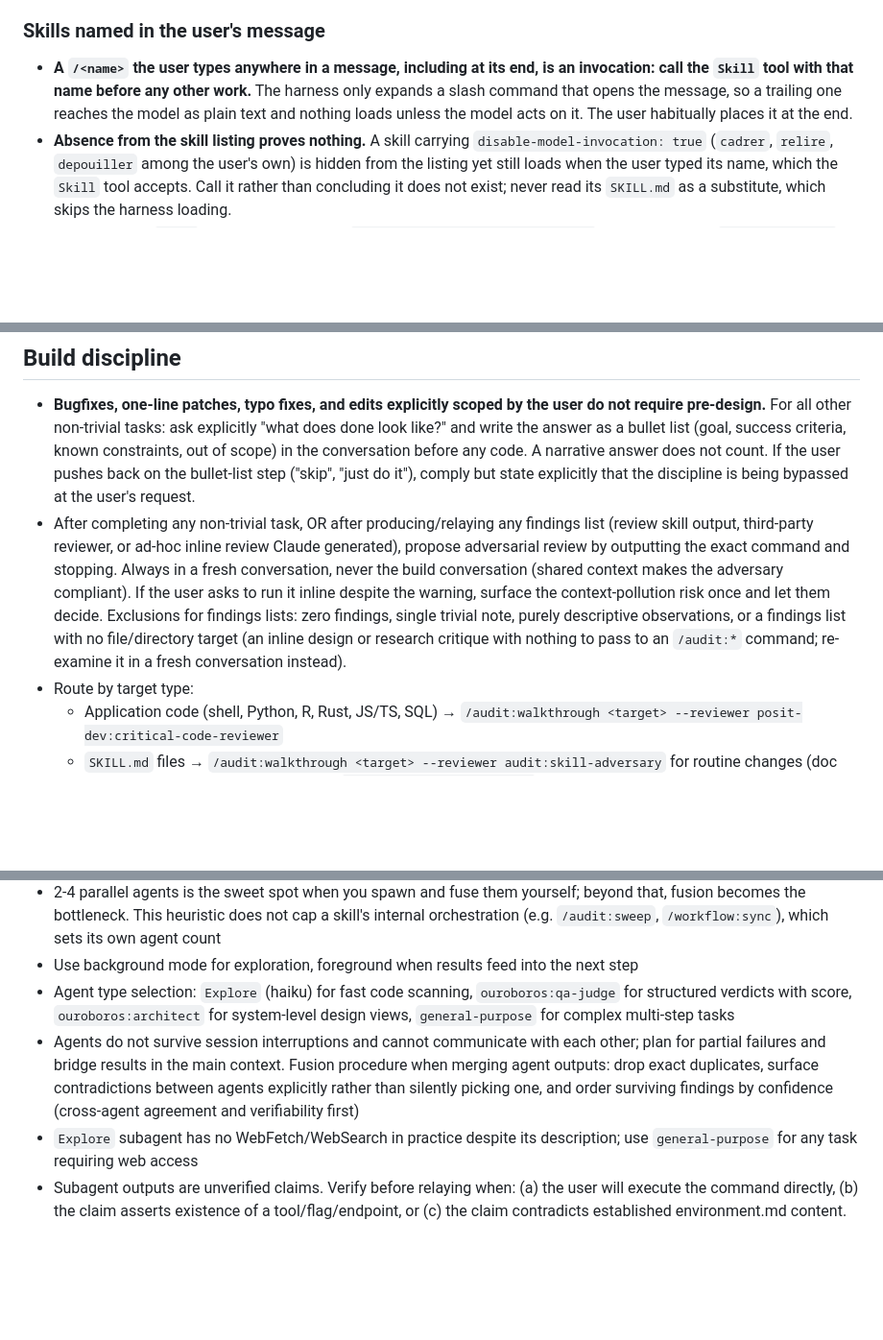
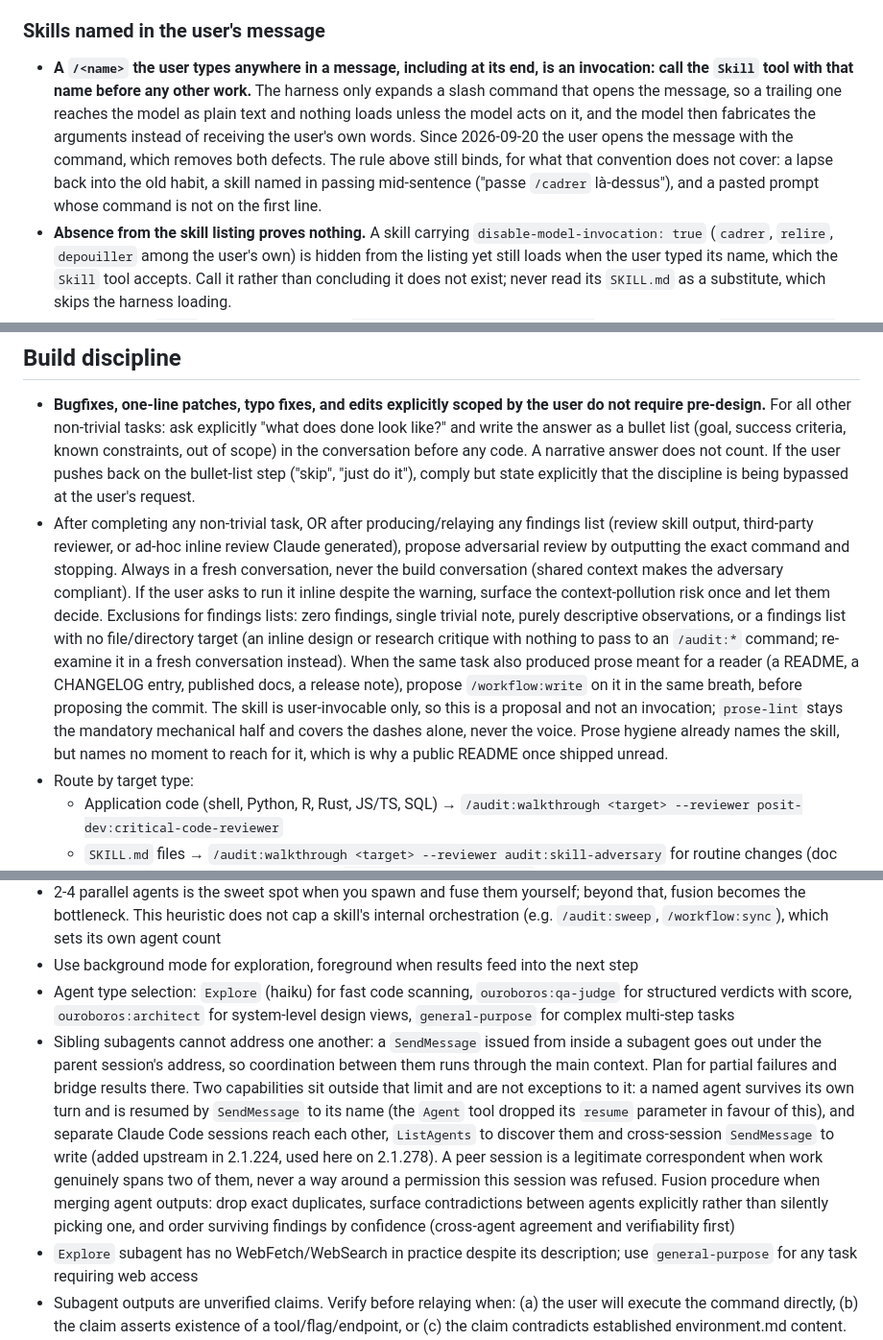
Before and after one commit to hebstr/dotfiles, a Markdown page: claude/.claude/CLAUDE.md, 3 parts joined by grey strips. Shown at 96% size. Rendered like a GitHub page; blank space fills up the shorter version.

Commit message:
docs(claude): add the artefact-location rule and refresh three global rules

```diff
--- a/claude/.claude/CLAUDE.md
+++ b/claude/.claude/CLAUDE.md
@@ -37,7 +37,7 @@ For language-specific conventions (idioms and style, formatters, linters, CLI fl
 
 ### Skills named in the user's message
 
-- **A `/<name>` the user types anywhere in a message, including at its end, is an invocation: call the `Skill` tool with that name before any other work.** The harness only expands a slash command that opens the message, so a trailing one reaches the model as plain text and nothing loads unless the model acts on it. The user habitually places it at the end.
+- **A `/<name>` the user types anywhere in a message, including at its end, is an invocation: call the `Skill` tool with that name before any other work.** The harness only expands a slash command that opens the message, so a trailing one reaches the model as plain text and nothing loads unless the model acts on it, and the model then fabricates the arguments instead of receiving the user's own words. Since 2026-09-20 the user opens the message with the command, which removes both defects. The rule above still binds, for what that convention does not cover: a lapse back into the old habit, a skill named in passing mid-sentence ("passe `/cadrer` là-dessus"), and a pasted prompt whose command is not on the first line.
 - **Absence from the skill listing proves nothing.** A skill carrying `disable-model-invocation: true` (`cadrer`, `relire`, `depouiller` among the user's own) is hidden from the listing yet still loads when the user typed its name, which the `Skill` tool accepts. Call it rather than concluding it does not exist; never read its `SKILL.md` as a substitute, which skips the harness loading.
 - Only when the `Skill` call itself fails, check `~/.claude/skills/<name>/SKILL.md` and the project's `.claude/skills/`, then report the actual error to the user. Never replace the skill's procedure with an improvised one without saying so.
 
@@ -101,7 +102,7 @@ Before the first verification of a `.docx` in a session, load `rules/docx.md`. I
 ## Build discipline
 
 - **Bugfixes, one-line patches, typo fixes, and edits explicitly scoped by the user do not require pre-design.** For all other non-trivial tasks: ask explicitly "what does done look like?" and write the answer as a bullet list (goal, success criteria, known constraints, out of scope) in the conversation before any code. A narrative answer does not count. If the user pushes back on the bullet-list step ("skip", "just do it"), comply but state explicitly that the discipline is being bypassed at the user's request.
-- After completing any non-trivial task, OR after producing/relaying any findings list (review skill output, third-party reviewer, or ad-hoc inline review Claude generated), propose adversarial review by outputting the exact command and stopping. Always in a fresh conversation, never the build conversation (shared context makes the adversary compliant). If the user asks to run it inline despite the warning, surface the context-pollution risk once and let them decide. Exclusions for findings lists: zero findings, single trivial note, purely descriptive observations, or a findings list with no file/directory target (an inline design or research critique with nothing to pass to an `/audit:*` command; re-examine it in a fresh conversation instead).
+- After completing any non-trivial task, OR after producing/relaying any findings list (review skill output, third-party reviewer, or ad-hoc inline review Claude generated), propose adversarial review by outputting the exact command and stopping. Always in a fresh conversation, never the build conversation (shared context makes the adversary compliant). If the user asks to run it inline despite the warning, surface the context-pollution risk once and let them decide. Exclusions for findings lists: zero findings, single trivial note, purely descriptive observations, or a findings list with no file/directory target (an inline design or research critique with nothing to pass to an `/audit:*` command; re-examine it in a fresh conversation instead). When the same task also produced prose meant for a reader (a README, a CHANGELOG entry, published docs, a release note), propose `/workflow:write` on it in the same breath, before proposing the commit. The skill is user-invocable only, so this is a proposal and not an invocation; `prose-lint` stays the mandatory mechanical half and covers the dashes alone, never the voice. Prose hygiene already names the skill, but names no moment to reach for it, which is why a public README once shipped unread.
 - Route by target type:
   - Application code (shell, Python, R, Rust, JS/TS, SQL) → `/audit:walkthrough <target> --reviewer posit-dev:critical-code-reviewer`
   - `SKILL.md` files → `/audit:walkthrough <target> --reviewer audit:skill-adversary` for routine changes (doc rewording, minor instruction tweaks); `/audit:blindspot <target>` for substantive changes affecting trigger semantics, security, or cross-skill coherence (adds cross-model judging on all findings)
@@ -161,7 +162,7 @@ Anti-AI-slop essentials, always-on. The principles are language-agnostic (they t
 - 2-4 parallel agents is the sweet spot when you spawn and fuse them yourself; beyond that, fusion becomes the bottleneck. This heuristic does not cap a skill's internal orchestration (e.g. `/audit:sweep`, `/workflow:sync`), which sets its own agent count
 - Use background mode for exploration, foreground when results feed into the next step
 - Agent type selection: `Explore` (haiku) for fast code scanning, `ouroboros:qa-judge` for structured verdicts with score, `ouroboros:architect` for system-level design views, `general-purpose` for complex multi-step tasks
-- Agents do not survive session interruptions and cannot communicate with each other; plan for partial failures and bridge results in the main context. Fusion procedure when merging agent outputs: drop exact duplicates, surface contradictions between agents explicitly rather than silently picking one, and order surviving findings by confidence (cross-agent agreement and verifiability first)
+- Sibling subagents cannot address one another: a `SendMessage` issued from inside a subagent goes out under the parent session's address, so coordination between them runs through the main context. Plan for partial failures and bridge results there. Two capabilities sit outside that limit and are not exceptions to it: a named agent survives its own turn and is resumed by `SendMessage` to its name (the `Agent` tool dropped its `resume` parameter in favour of this), and separate Claude Code sessions reach each other, `ListAgents` to discover them and cross-session `SendMessage` to write (added upstream in 2.1.224, used here on 2.1.278). A peer session is a legitimate correspondent when work genuinely spans two of them, never a way around a permission this session was refused. Fusion procedure when merging agent outputs: drop exact duplicates, surface contradictions between agents explicitly rather than silently picking one, and order surviving findings by confidence (cross-agent agreement and verifiability first)
 - `Explore` subagent has no WebFetch/WebSearch in practice despite its description; use `general-purpose` for any task requiring web access
 - Subagent outputs are unverified claims. Verify before relaying when: (a) the user will execute the command directly, (b) the claim asserts existence of a tool/flag/endpoint, or (c) the claim contradicts established environment.md content. Pure descriptive findings can be relayed with a one-line unverified caveat; do not run per-claim verification on every CLI flag in a 50-finding audit.
 
```
Also changed, not shown: other parts of claude/.claude/CLAUDE.md (+1 -0 lines).
